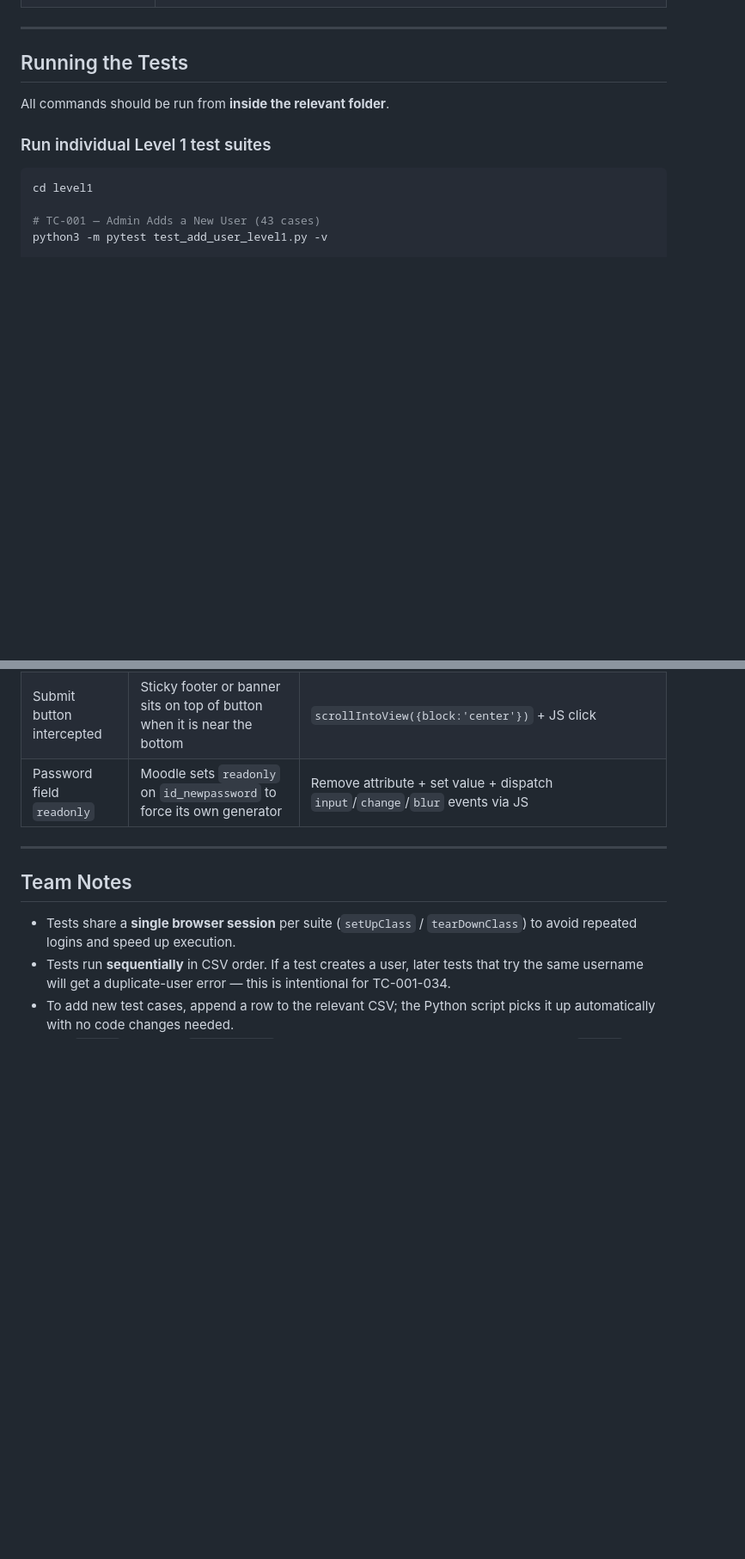
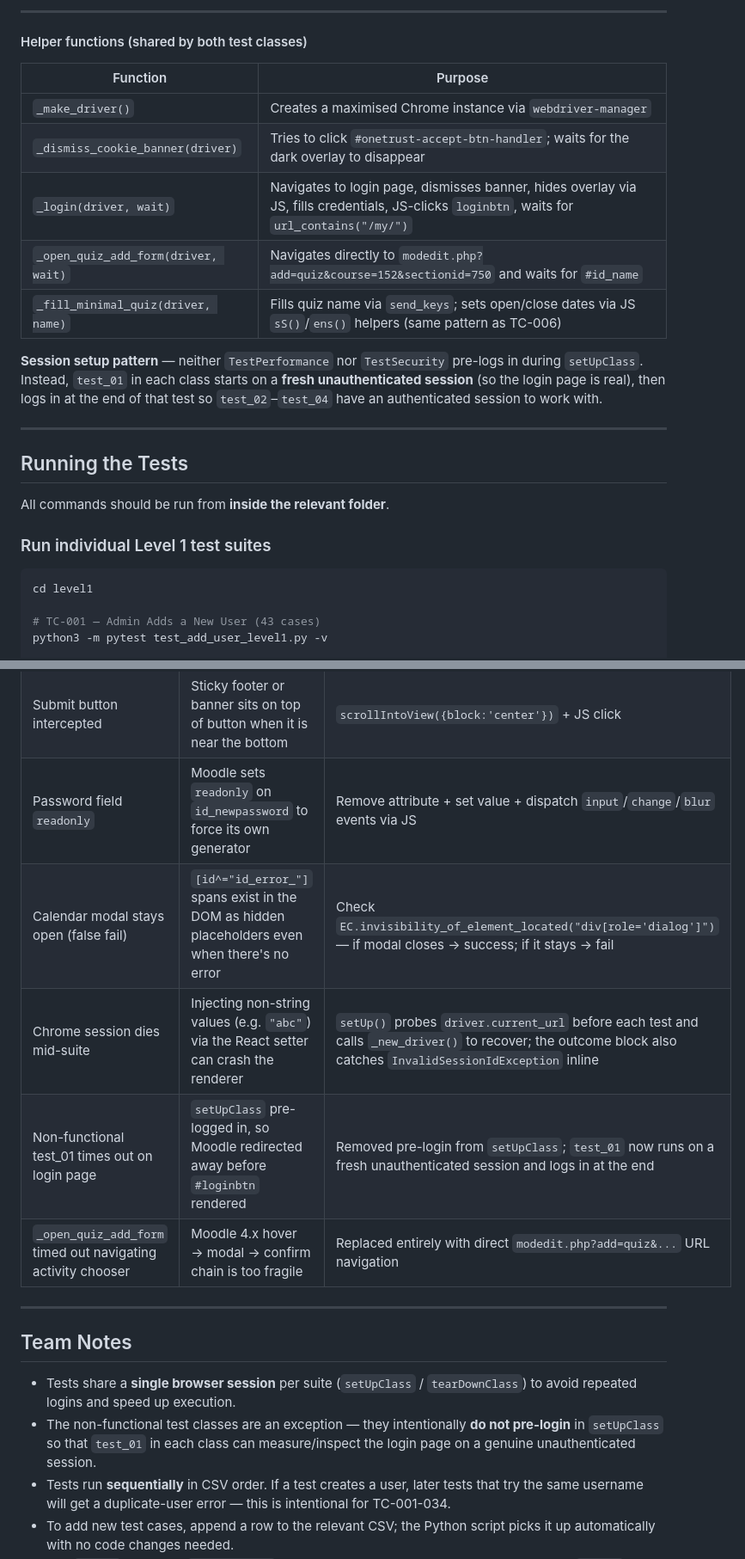
Before and after one commit to TruongMarco1305/swe-testing, a Markdown page: README.md, 2 parts joined by grey strips. Shown at 86% size. Rendered like a GitHub page; blank space fills up the shorter version.

```diff
--- a/README.md
+++ b/README.md
@@ -301,3 +342,16 @@ Everything — site URL, credentials, locator types, locator values, and test da
+---
+
+#### Helper functions (shared by both test classes)
+
+| Function | Purpose |
+|---|---|
+| `_make_driver()` | Creates a maximised Chrome instance via `webdriver-manager` |
+| `_dismiss_cookie_banner(driver)` | Tries to click `#onetrust-accept-btn-handler`; waits for the dark overlay to disappear |
+| `_login(driver, wait)` | Navigates to login page, dismisses banner, hides overlay via JS, fills credentials, JS-clicks `loginbtn`, waits for `url_contains("/my/")` |
+| `_open_quiz_add_form(driver, wait)` | Navigates directly to `modedit.php?add=quiz&course=152&sectionid=750` and waits for `#id_name` |
+| `_fill_minimal_quiz(driver, name)` | Fills quiz name via `send_keys`; sets open/close dates via JS `sS()`/`ens()` helpers (same pattern as TC-006) |
+
+**Session setup pattern** — neither `TestPerformance` nor `TestSecurity` pre-logs in during `setUpClass`. Instead, `test_01` in each class starts on a **fresh unauthenticated session** (so the login page is real), then logs in at the end of that test so `test_02`–`test_04` have an authenticated session to work with.
 
 ---
 
@@ -398,12 +452,17 @@ These issues were discovered during development and are already handled in all s
 | "Add activity" button invisible | Moodle 4.x hides it until hover | `ActionChains.move_to_element(section).perform()` before clicking |
 | Submit button intercepted | Sticky footer or banner sits on top of button when it is near the bottom | `scrollIntoView({block:'center'})` + JS click |
 | Password field `readonly` | Moodle sets `readonly` on `id_newpassword` to force its own generator | Remove attribute + set value + dispatch `input`/`change`/`blur` events via JS |
+| Calendar modal stays open (false fail) | `[id^="id_error_"]` spans exist in the DOM as hidden placeholders even when there's no error | Check `EC.invisibility_of_element_located("div[role='dialog']")` — if modal closes → success; if it stays → fail |
+| Chrome session dies mid-suite | Injecting non-string values (e.g. `"abc"`) via the React setter can crash the renderer | `setUp()` probes `driver.current_url` before each test and calls `_new_driver()` to recover; the outcome block also catches `InvalidSessionIdException` inline |
+| Non-functional test_01 times out on login page | `setUpClass` pre-logged in, so Moodle redirected away before `#loginbtn` rendered | Removed pre-login from `setUpClass`; `test_01` now runs on a fresh unauthenticated session and logs in at the end |
+| `_open_quiz_add_form` timed out navigating activity chooser | Moodle 4.x hover → modal → confirm chain is too fragile | Replaced entirely with direct `modedit.php?add=quiz&...` URL navigation |
 
 ---
 
 ## Team Notes
 
 - Tests share a **single browser session** per suite (`setUpClass` / `tearDownClass`) to avoid repeated logins and speed up execution.
+- The non-functional test classes are an exception — they intentionally **do not pre-login** in `setUpClass` so that `test_01` in each class can measure/inspect the login page on a genuine unauthenticated session.
 - Tests run **sequentially** in CSV order. If a test creates a user, later tests that try the same username will get a duplicate-user error — this is intentional for TC-001-034.
 - To add new test cases, append a row to the relevant CSV; the Python script picks it up automatically with no code changes needed.
 - The `level2` CSV uses `css selector` as the locator type string for CSS selectors. The `BY_MAP` in `test_quiz_level2.py` maps this to `By.CSS_SELECTOR`.
```
Also changed, not shown: other parts of README.md (+44 -3 lines).
